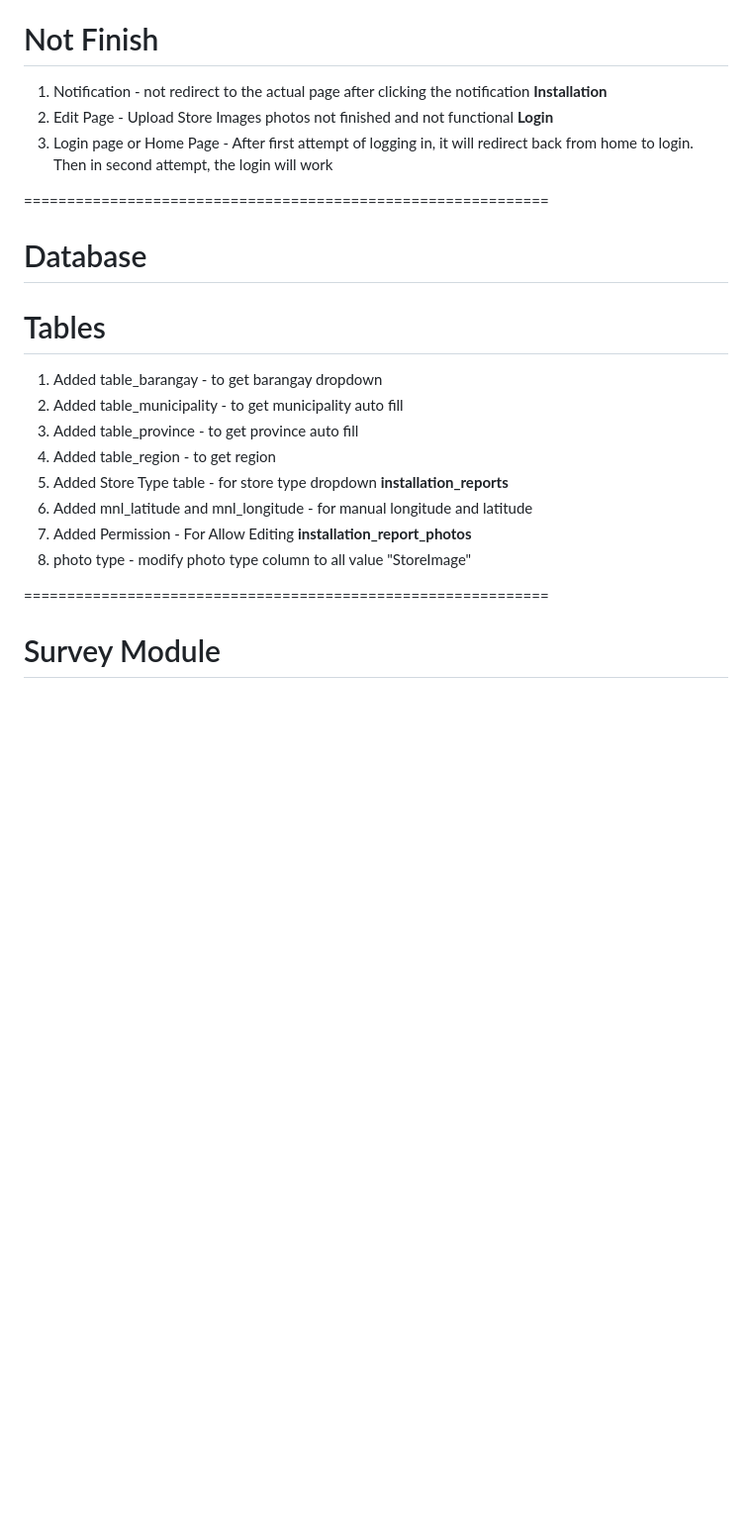
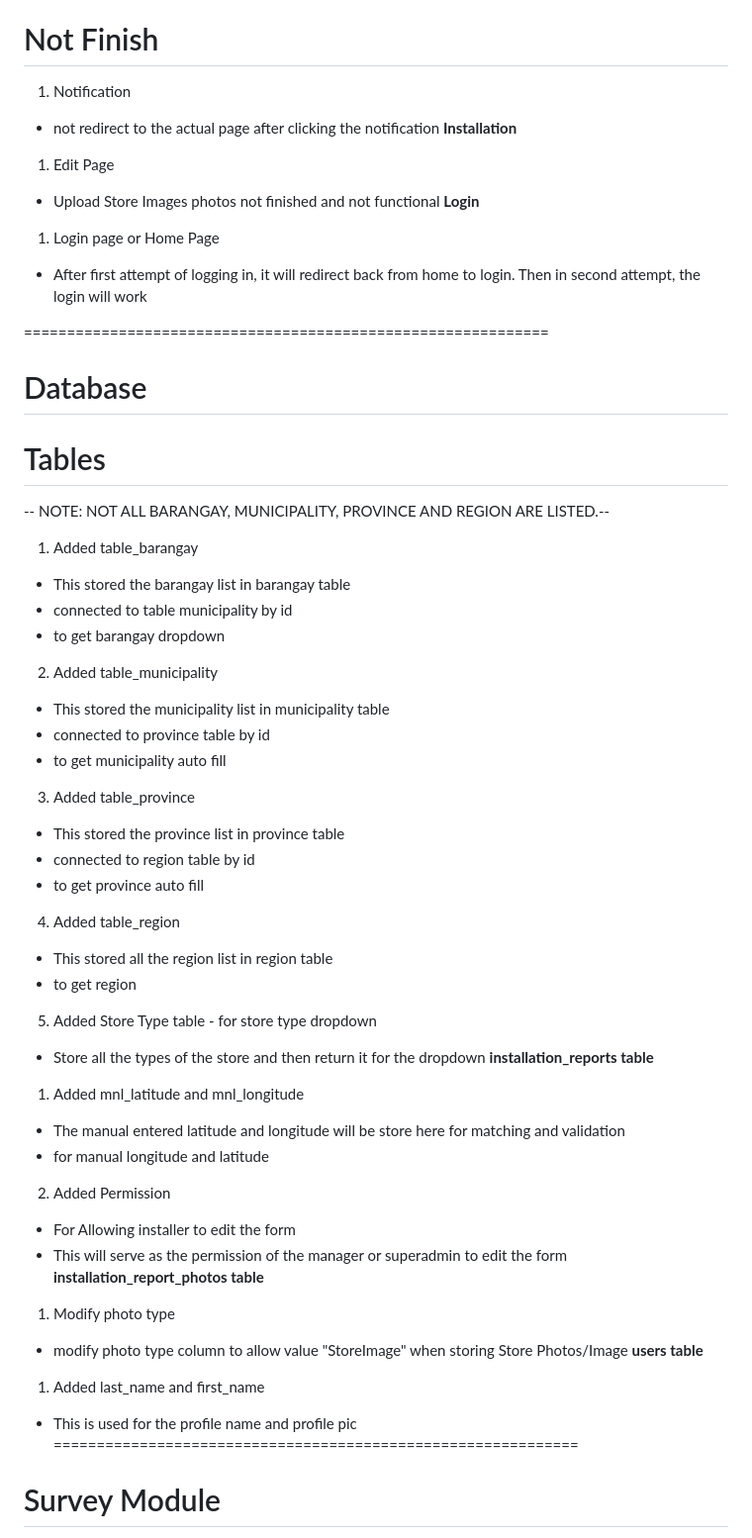
Before and after one commit to Deus2005/BRANDBOSS_TRACKING, a Markdown page: NEW_README.md, the part around the change. Shown at 99% size. Rendered like a GitHub page; blank space fills up the shorter version.

```diff
--- a/NEW_README.md
+++ b/NEW_README.md
@@ -34,11 +34,14 @@
 1. Added auto scrolling
 
 # Not Finish
-1. Notification - not redirect to the actual page after clicking the notification
+1. Notification
+- not redirect to the actual page after clicking the notification
 **Installation**
-1. Edit Page - Upload Store Images photos not finished and not functional
+1. Edit Page
+- Upload Store Images photos not finished and not functional
 **Login**
-1. Login page or Home Page - After first attempt of logging in, it will redirect back from home to login.
+1. Login page or Home Page
+- After first attempt of logging in, it will redirect back from home to login.
 Then in second attempt, the login will work
 
 =============================================================
@@ -46,17 +49,38 @@ Then in second attempt, the login will work
 # Database
 
 # Tables
-1. Added table_barangay - to get barangay dropdown
-2. Added table_municipality - to get municipality auto fill
-3. Added table_province - to get province auto fill
-4. Added table_region - to get region
+-- NOTE: NOT ALL BARANGAY, MUNICIPALITY, PROVINCE AND REGION ARE LISTED.--
+
+1. Added table_barangay
+- This stored the barangay list in barangay table
+- connected to table municipality by id
+- to get barangay dropdown
+2. Added table_municipality
+- This stored the municipality list in municipality table
+- connected to province table by id
+- to get municipality auto fill
+3. Added table_province
+- This stored the province list in province table
+- connected to region table by id
+- to get province auto fill
+4. Added table_region
+- This stored all the region list in region table
+- to get region
 5. Added Store Type table - for store type dropdown
-**installation_reports**
-1. Added mnl_latitude and mnl_longitude - for manual longitude and latitude
-2. Added Permission - For Allow Editing
-**installation_report_photos**
-1. photo type - modify photo type column to all value "StoreImage"
-
+- Store all the types of the store and then return it for the dropdown
+**installation_reports table**
+1. Added mnl_latitude and mnl_longitude
+- The manual entered latitude and longitude will be store here for matching and validation
+- for manual longitude and latitude
+2. Added Permission
+- For Allowing installer to edit the form
+- This will serve as the permission of the manager or superadmin to edit the form
+**installation_report_photos table**
+1. Modify photo type
+- modify photo type column to allow value "StoreImage" when storing Store Photos/Image
+**users table**
+1. Added last_name and first_name
+- This is used for the profile name and profile pic
 =============================================================
 
 # Survey Module
```
